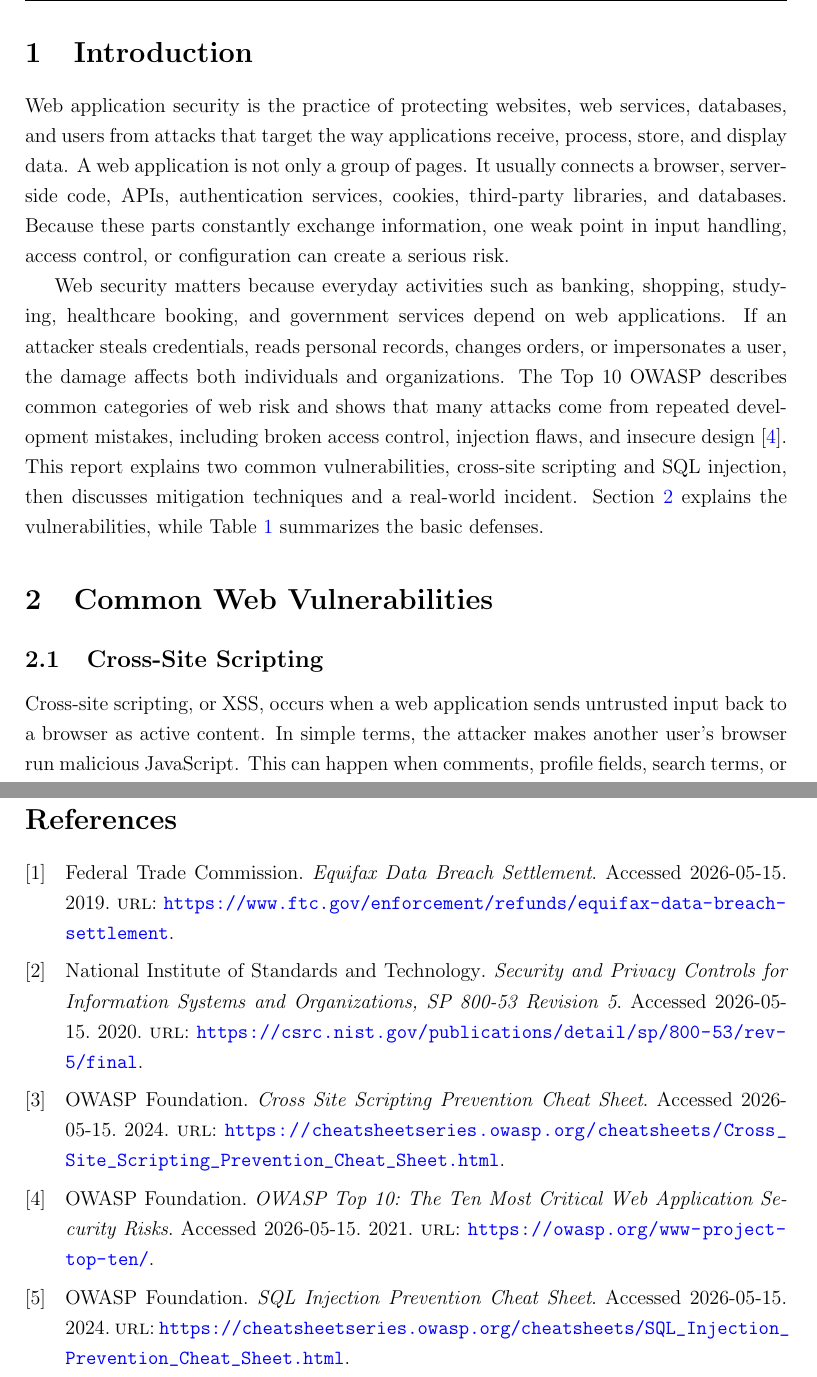
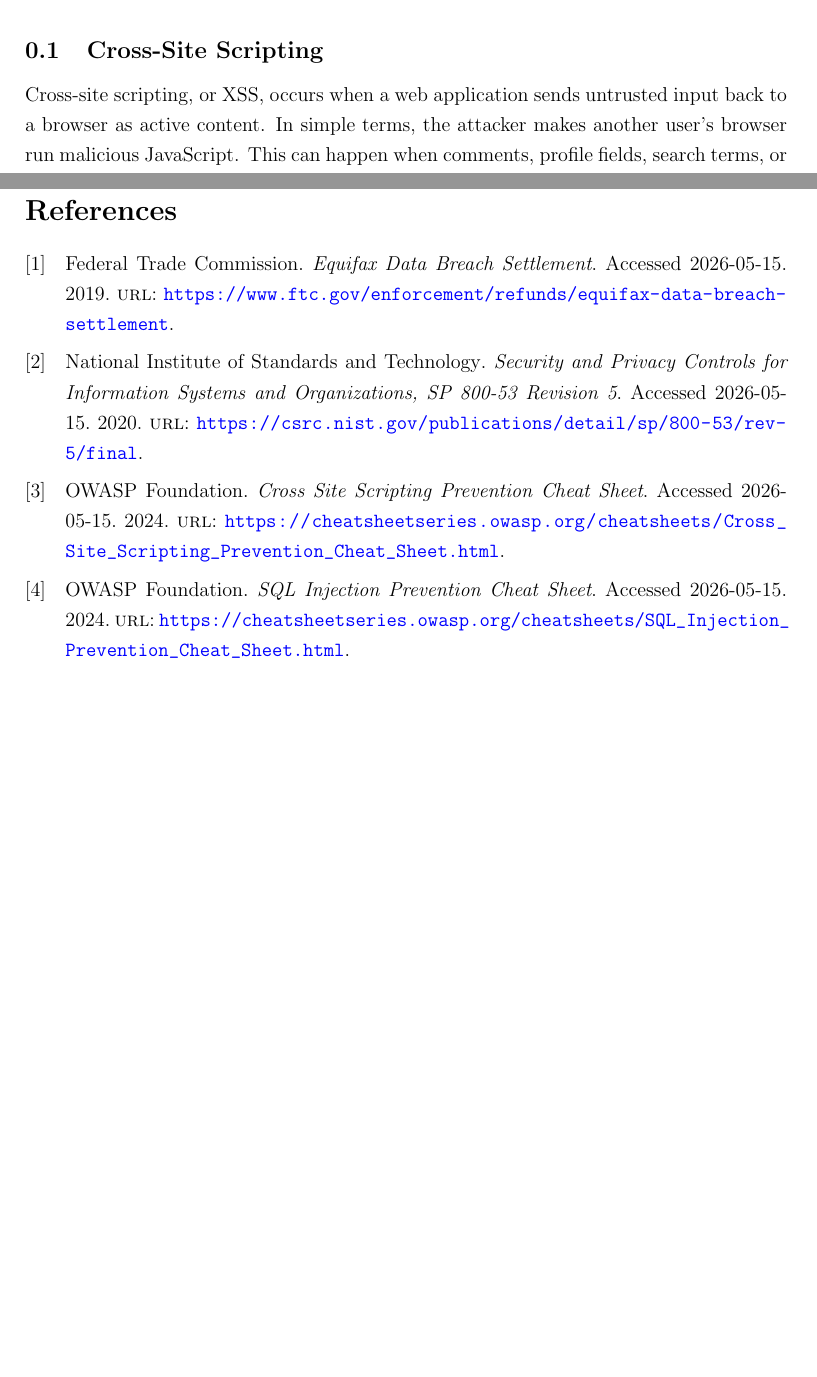
Before and after one commit to wasfyomar44-cloud/Cybersecurity-Challenges, a LaTeX document (cybersecurity-report/main.tex): two parts of pages 3 and 7 of 7 before the commit and two parts of pages 3 and 6 of 6 after it, joined at a grey line, cut at the place of the change, the shorter picture padded with empty space. Compiled offline with pdfLaTeX.

Commit message:
Update main.tex

```diff
--- a/cybersecurity-report/main.tex
+++ b/cybersecurity-report/main.tex
@@ -62,15 +62,7 @@
 \tableofcontents
 \newpage
 
-\section{Introduction}
-\label{sec:introduction}
 
-Web application security is the practice of protecting websites, web services, databases, and users from attacks that target the way applications receive, process, store, and display data. A web application is not only a group of pages. It usually connects a browser, server-side code, APIs, authentication services, cookies, third-party libraries, and databases. Because these parts constantly exchange information, one weak point in input handling, access control, or configuration can create a serious risk.
-
-Web security matters because everyday activities such as banking, shopping, studying, healthcare booking, and government services depend on web applications. If an attacker steals credentials, reads personal records, changes orders, or impersonates a user, the damage affects both individuals and organizations. The Top 10 OWASP describes common categories of web risk and shows that many attacks come from repeated development mistakes, including broken access control, injection flaws, and insecure design \cite{owaspTop10}. This report explains two common vulnerabilities, cross-site scripting and SQL injection, then discusses mitigation techniques and a real-world incident. Section~\ref{sec:vulnerabilities} explains the vulnerabilities, while Table~\ref{tab:mitigations} summarizes the basic defenses.
-
-\section{Common Web Vulnerabilities}
-\label{sec:vulnerabilities}
 
 \subsection{Cross-Site Scripting}
 \label{subsec:xss}
```
